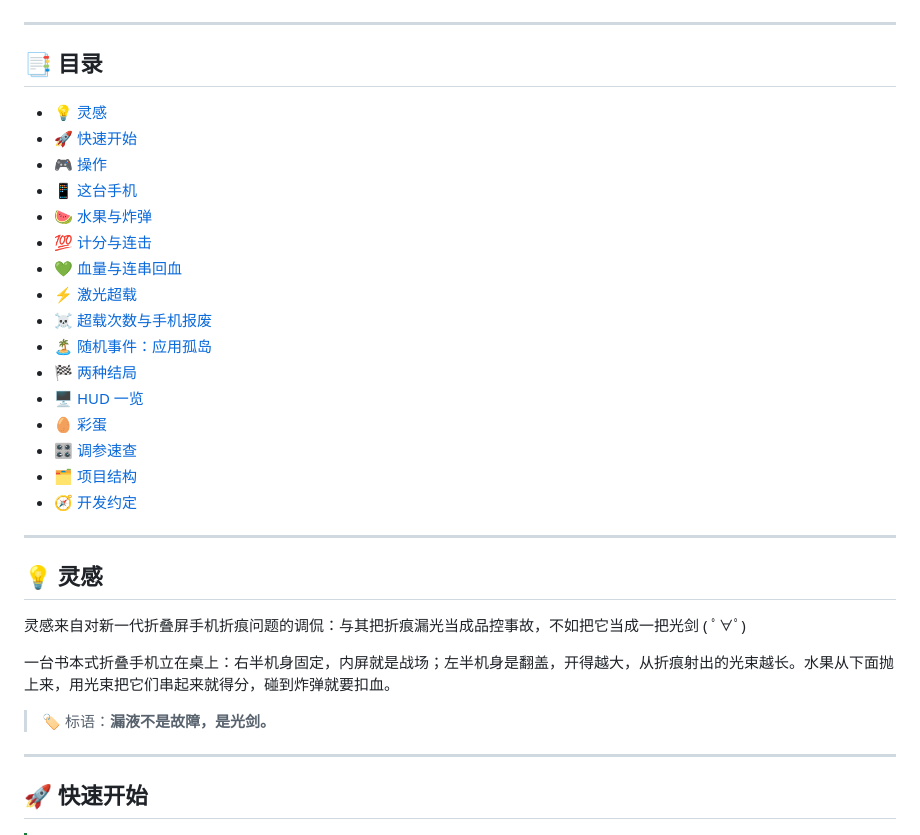
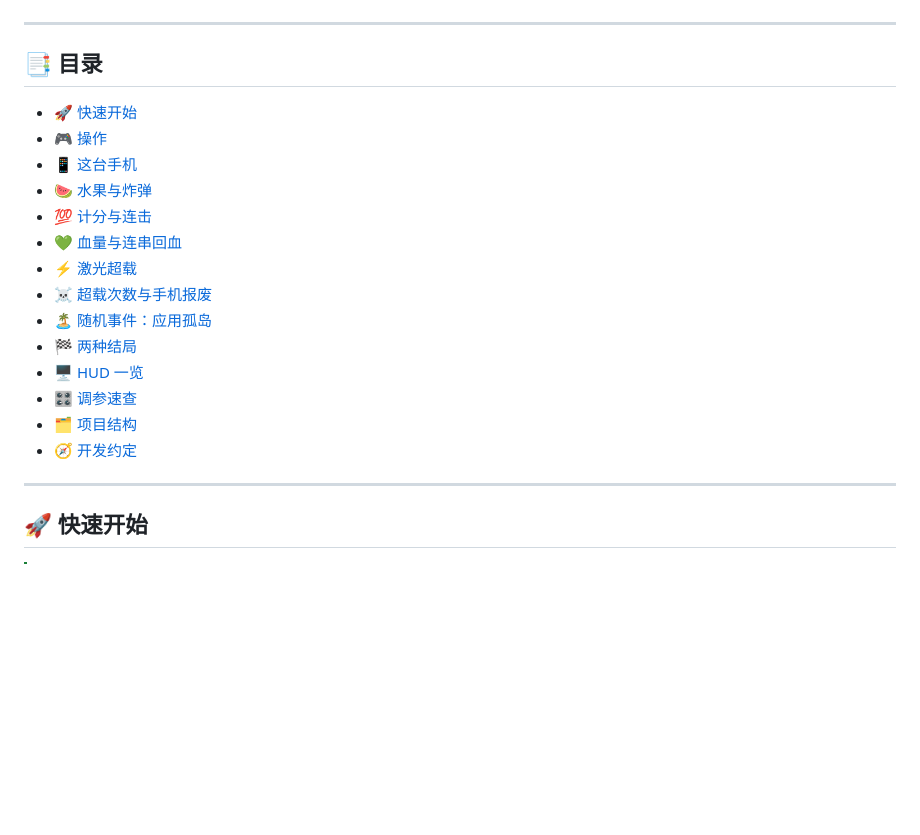
Before and after one commit to Darkdream595/master-laser, a Markdown page: README.md, the part around one of its changes. Drawn GitHub-style; blank space fills up the shorter version.

```diff
--- a/README.md
+++ b/README.md
@@ -31,7 +31,6 @@
 
 ## 📑 目录
 
-- [💡 灵感](#-灵感)
 - [🚀 快速开始](#-快速开始)
 - [🎮 操作](#-操作)
 - [📱 这台手机](#-这台手机)
@@ -43,20 +42,9 @@
 - [🏝️ 随机事件：应用孤岛](#️-随机事件应用孤岛)
 - [🏁 两种结局](#-两种结局)
 - [🖥️ HUD 一览](#️-hud-一览)
-- [🥚 彩蛋](#-彩蛋)
 - [🎛️ 调参速查](#️-调参速查)
 - [🗂️ 项目结构](#️-项目结构)
 - [🧭 开发约定](#-开发约定)
-
----
-
-## 💡 灵感
-
-灵感来自对新一代折叠屏手机折痕问题的调侃：与其把折痕漏光当成品控事故，不如把它当成一把光剑 ( ﾟ∀ﾟ)
-
-一台书本式折叠手机立在桌上：右半机身固定，内屏就是战场；左半机身是翻盖，开得越大，从折痕射出的光束越长。水果从下面抛上来，用光束把它们串起来就得分，碰到炸弹就要扣血。
-
-> 🏷️ 标语：**漏液不是故障，是光剑。**
 
 ---
 
```
Also changed, not shown: other parts of README.md (+0 -39 lines).
